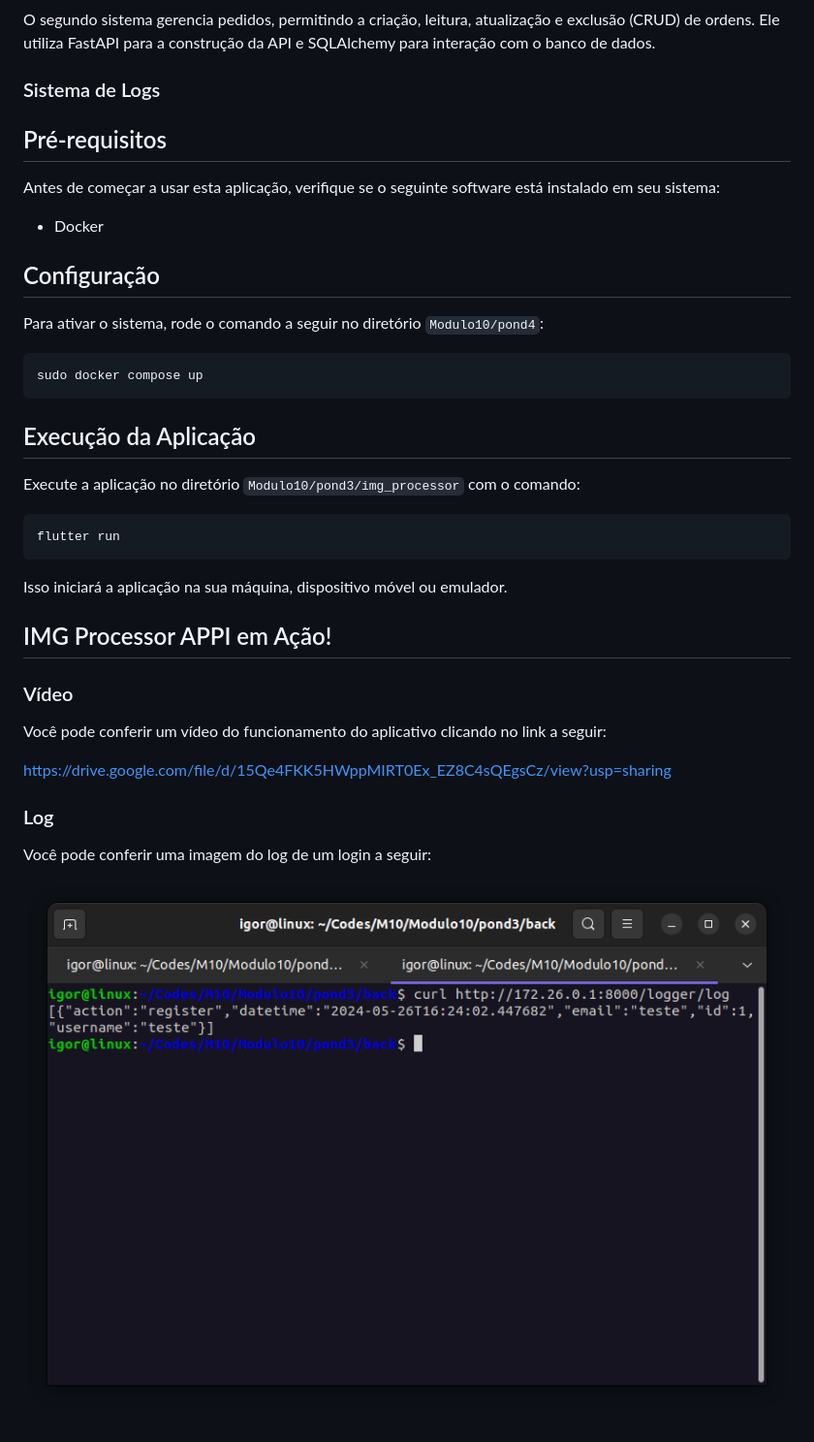
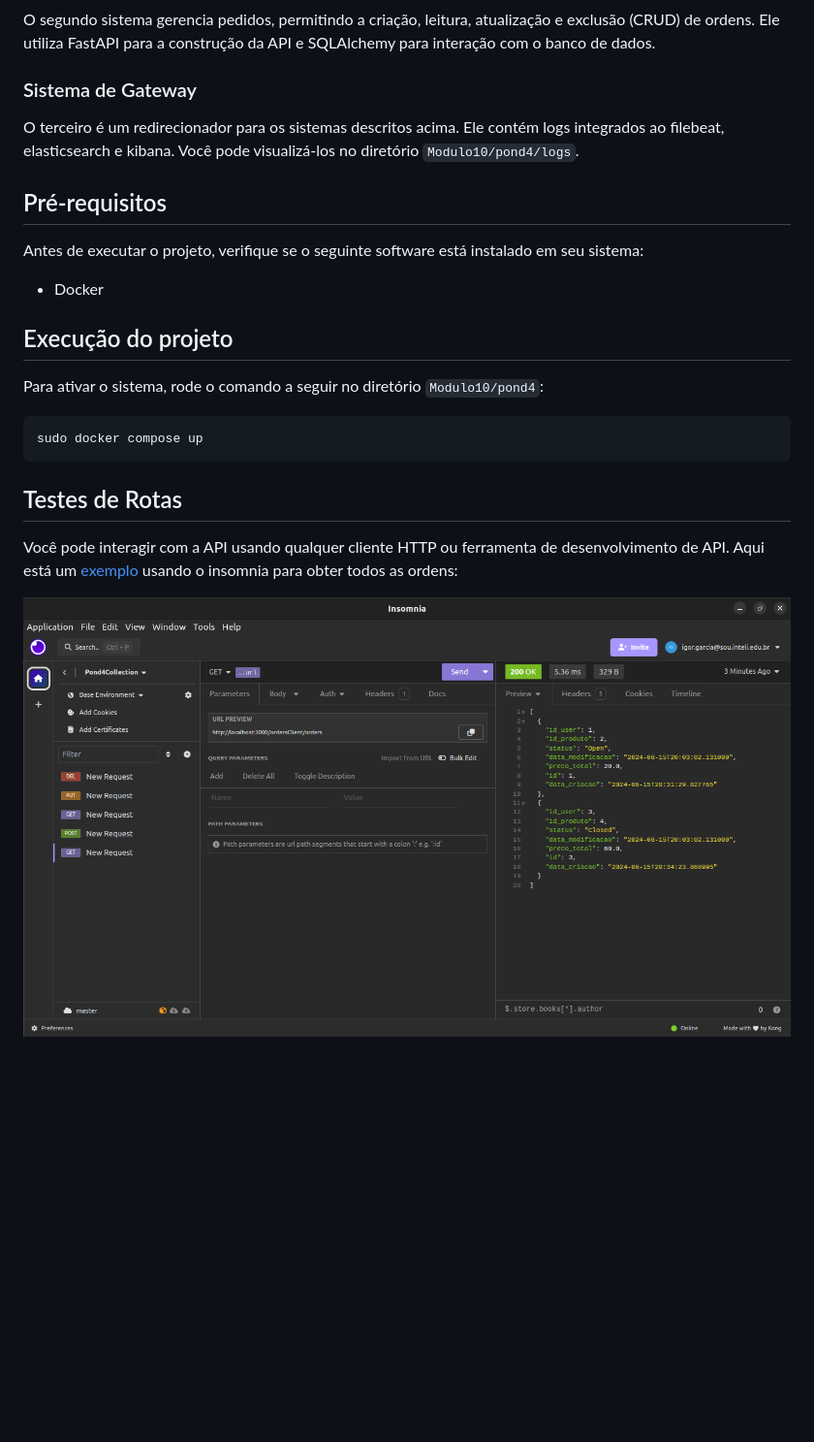
Before and after one commit to IgorSFG/Modulo10, a Markdown page: pond4/docs/README.md, the part around the change. Shown: that part at 97% size. Drawn GitHub-style; pictures changed too: pond4/docs/img/getOrders.png (added), pond4/docs/imgs/login-log.png (deleted); blank space fills up the shorter version.

Commit message:
POND4-FINISHED

````diff
--- a/pond4/docs/README.md
+++ b/pond4/docs/README.md
@@ -12,15 +12,17 @@ O primeiro sistema gerencia produtos e usuários. Oferece funcionalidades de CRU
 
 O segundo sistema gerencia pedidos, permitindo a criação, leitura, atualização e exclusão (CRUD) de ordens. Ele utiliza FastAPI para a construção da API e SQLAlchemy para interação com o banco de dados.
 
-### Sistema de Logs
+### Sistema de Gateway
+
+O terceiro é um redirecionador para os sistemas descritos acima. Ele contém logs integrados ao filebeat, elasticsearch e kibana. Você pode visualizá-los no diretório `Modulo10/pond4/logs`.
 
 ## Pré-requisitos
 
-Antes de começar a usar esta aplicação, verifique se o seguinte software está instalado em seu sistema:
+Antes de executar o projeto, verifique se o seguinte software está instalado em seu sistema:
 
 - Docker
 
-## Configuração
+## Execução do projeto
 
 Para ativar o sistema, rode o comando a seguir no diretório `Modulo10/pond4`:
 
@@ -28,24 +30,8 @@ Para ativar o sistema, rode o comando a seguir no diretório `Modulo10/pond4`:
 sudo docker compose up
 ```
 
-## Execução da Aplicação
+## Testes de Rotas
 
-Execute a aplicação no diretório `Modulo10/pond3/img_processor` com o comando:
+Você pode interagir com a API usando qualquer cliente HTTP ou ferramenta de desenvolvimento de API. Aqui está um [exemplo](Insomnia.yaml) usando o insomnia para obter todos as ordens:
 
-```bash
-flutter run
-```
-
-Isso iniciará a aplicação na sua máquina, dispositivo móvel ou emulador.
-
-## IMG Processor APPI em Ação!
-
-### Vídeo
-Você pode conferir um vídeo do funcionamento do aplicativo clicando no link a seguir:
-
-https://drive.google.com/file/d/15Qe4FKK5HWppMIRT0Ex_EZ8C4sQEgsCz/view?usp=sharing
-
-### Log
-Você pode conferir uma imagem do log de um login a seguir:
-
-![img-login-log](./imgs/login-log.png)
+![insomnia](./img/getOrders.png)
````
Also changed, not shown: 8 other files.
